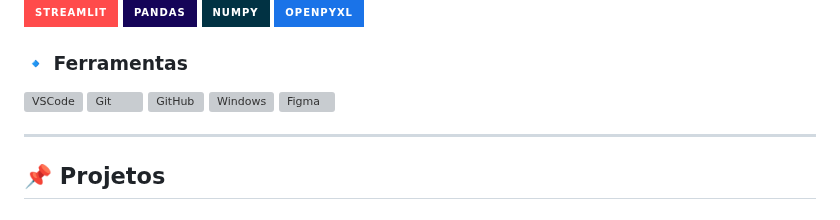
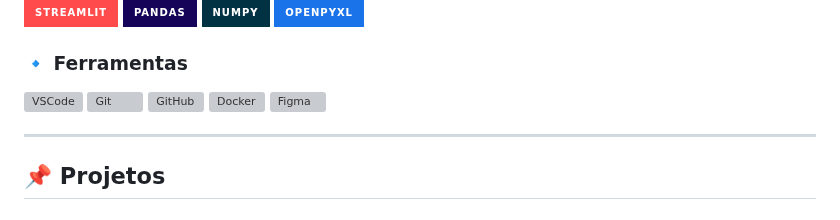
Before and after one commit to A4thu4/A4thu4, a Markdown page: README.md, the part around the change. GitHub-like rendering; badges without logos; grey boxes are pictures that could not be loaded.

```diff
--- a/README.md
+++ b/README.md
@@ -32,7 +32,7 @@ Atualmente, trabalho na **Gerência de Normas e Critérios de Produtividade (SEA
 ![VSCode](https://skillicons.dev/icons?i=vscode)
 ![Git](https://skillicons.dev/icons?i=git)
 ![GitHub](https://skillicons.dev/icons?i=github)
-![Windows](https://skillicons.dev/icons?i=windows)
+![Docker](https://skillicons.dev/icons?i=docker)
 ![Figma](https://skillicons.dev/icons?i=figma)
 
 ---
```
